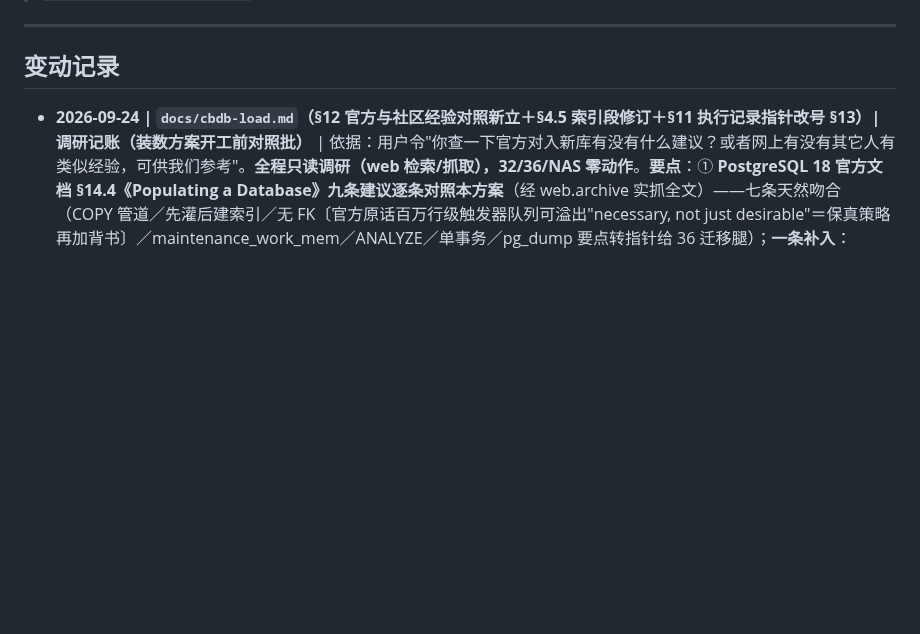
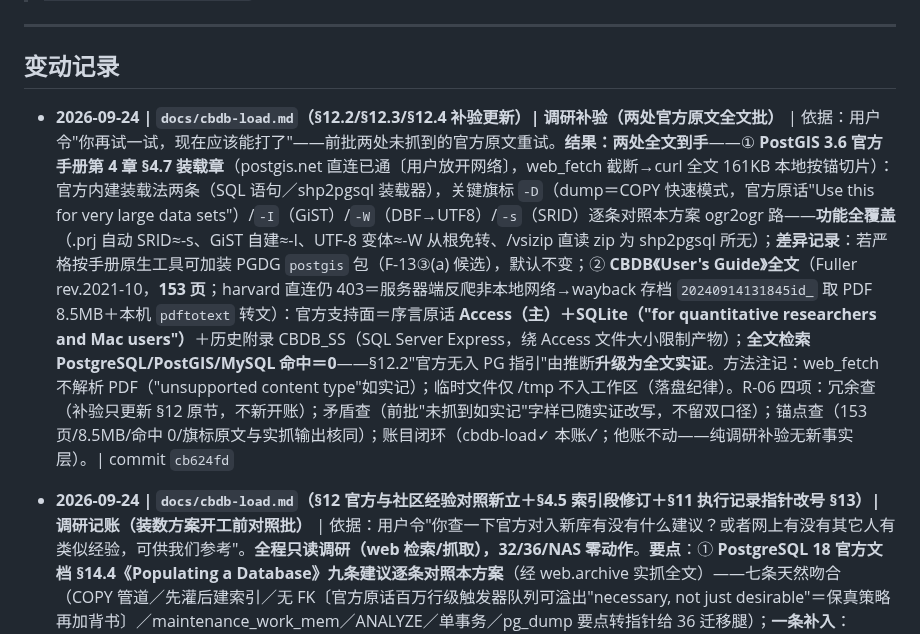
Before and after one commit to xjtongde/xiangrugu, a Markdown page: docs/log.md, the part around the change. Drawn GitHub-style; blank space fills up the shorter version.

Commit message:
log: 官方原文补验批收口一行（内容见 cb624fd）

```diff
--- a/docs/log.md
+++ b/docs/log.md
@@ -7,6 +7,8 @@
 ---
 
 ## 变动记录
+
+- **2026-09-24 | `docs/cbdb-load.md`（§12.2/§12.3/§12.4 补验更新）| 调研补验（两处官方原文全文批）** | 依据：用户令"你再试一试，现在应该能打了"——前批两处未抓到的官方原文重试。**结果：两处全文到手**——① **PostGIS 3.6 官方手册第 4 章 §4.7 装载章**（postgis.net 直连已通〔用户放开网络〕，web_fetch 截断→curl 全文 161KB 本地按锚切片）：官方内建装载法两条（SQL 语句／shp2pgsql 装载器），关键旗标 `-D`（dump＝COPY 快速模式，官方原话"Use this for very large data sets"）/`-I`（GiST）/`-W`（DBF→UTF8）/`-s`（SRID）逐条对照本方案 ogr2ogr 路——**功能全覆盖**（.prj 自动 SRID≈-s、GiST 自建≈-I、UTF-8 变体≈-W 从根免转、/vsizip 直读 zip 为 shp2pgsql 所无）；**差异记录**：若严格按手册原生工具可加装 PGDG `postgis` 包（F-13③(a) 候选），默认不变；② **CBDB《User's Guide》全文**（Fuller rev.2021-10，**153 页**；harvard 直连仍 403＝服务器端反爬非本地网络→wayback 存档 `20240914131845id_` 取 PDF 8.5MB＋本机 `pdftotext` 转文）：官方支持面＝序言原话 **Access（主）＋SQLite（"for quantitative researchers and Mac users"）**＋历史附录 CBDB_SS（SQL Server Express，绕 Access 文件大小限制产物）；**全文检索 PostgreSQL/PostGIS/MySQL 命中＝0**——§12.2"官方无入 PG 指引"由推断**升级为全文实证**。方法注记：web_fetch 不解析 PDF（"unsupported content type"如实记）；临时文件仅 /tmp 不入工作区（落盘纪律）。R-06 四项：冗余查（补验只更新 §12 原节，不新开账）；矛盾查（前批"未抓到如实记"字样已随实证改写，不留双口径）；锚点查（153 页/8.5MB/命中 0/旗标原文与实抓输出核同）；账目闭环（cbdb-load✓ 本账✓；他账不动——纯调研补验无新事实层）。| commit `cb624fd`
 
 - **2026-09-24 | `docs/cbdb-load.md`（§12 官方与社区经验对照新立＋§4.5 索引段修订＋§11 执行记录指针改号 §13）| 调研记账（装数方案开工前对照批）** | 依据：用户令"你查一下官方对入新库有没有什么建议？或者网上有没有其它人有类似经验，可供我们参考"。**全程只读调研（web 检索/抓取），32/36/NAS 零动作**。**要点**：① **PostgreSQL 18 官方文档 §14.4《Populating a Database》九条建议逐条对照本方案**（经 web.archive 实抓全文）——七条天然吻合（COPY 管道／先灌后建索引／无 FK〔官方原话百万行级触发器队列可溢出"necessary, not just desirable"＝保真策略再加背书〕／maintenance_work_mem／ANALYZE／单事务／pg_dump 要点转指针给 36 迁移腿）；**一条补入**：max_wal_size 临时抬高（§4.5 修订：索引段 `ALTER SYSTEM SET max_wal_size='4GB'`＋reload，毕 RESET 复原，前后 SHOW 实测——pg32b 专库无生产流量、盘余 196G 安全）；**一条有据不采纳**：wal_level=minimal 禁归档（须重启＋废备库预案＋archive_mode 本 off＋600MB 级收益小——差异如实记）。② **CBDB 官方对入 PG 无任何指引**——HF 数据卡实抓只有下载点＋许可 CC BY-NC-SA 4.0（与本账旧记一致）；含义：管线属自建，§7 对账验收七项即安全网。③ 社区：**sqlite→PG 大路工具＝pgloader**（Neon/Netbird/Render 指南一致推荐；Debian 有官方包）——本案不用（宿主装机须另令＋python 标准库管道零新装且类型/BLOB/NULL 全可控），**备选地位记录在案**；社区踩坑清单（类型亲和/BLOB/标识符大小写/布尔）经核 §4.2 映射表逐条已覆盖；**CBDB 专向 PG 迁移开源项目检索未见**（与②互证）；CHGIS 编码历史坑（postgis-devel #1303）→本案 UTF-8 变体从根绕开。④ **未抓到的两处如实记**：CBDB 用户指南 PDF（403 反爬）与 PostGIS 手册装载章（沙箱 DNS 挡＋存档代理签名失效）——不影响判定（工具选择已在 32 本机实证 `ogr2ogr --formats`）。出处五组链接列 §12.4。R-06 四项：冗余查（调研唯一展开＝§12，log 只摘要）；矛盾查（§4.5 修订与差异项⑧"配置文件不动"口径冲突自查——max_wal_size 系 ALTER SYSTEM 临时抬高＋毕即 RESET，非常驻改配置，§4.5 已注明"不动配置文件"仅指 maintenance_work_mem 会话级，ALTER SYSTEM 段自带复原步骤，无矛盾残留）；锚点查（九条建议序号/原文关键句与实抓页面核同）；账目闭环（cbdb-load✓ 本账✓；features/codemap/bugs 不动——纯调研无新事实层）。| commit `eac52e0`
 
```
